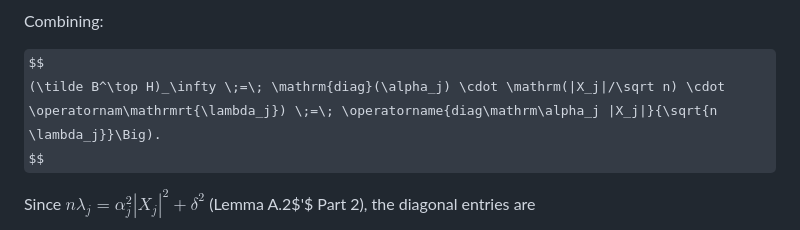
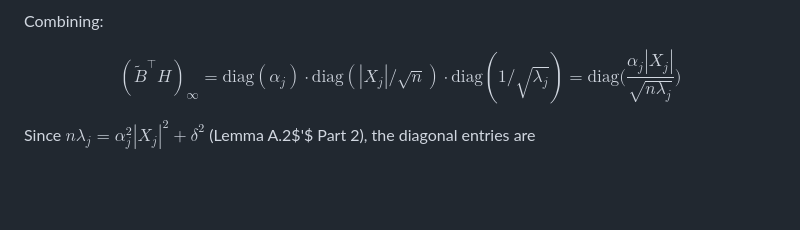
Before and after one commit to nlgac/factor_lab, a Markdown page: revisedProofTheorem3.1+.md_cleaned.md, the part around the change. Rendered like a GitHub page; some formulas as TeX source; blank space fills up the shorter version.

Commit message:
Correct revisedProofTheorem3.1_md_cleaned.md

```diff
--- a/revisedProofTheorem3.1+.md_cleaned.md
+++ b/revisedProofTheorem3.1+.md_cleaned.md
@@ -177,7 +177,7 @@ Now take limits factor by factor using Lemma A.2$'$:
 Combining:
 
 $$
-(\tilde B^\top H)_\infty \;=\; \mathrm{diag}(\alpha_j) \cdot \mathrm(|X_j|/\sqrt n) \cdot \operatornam\mathrmrt{\lambda_j}) \;=\; \operatorname{diag\mathrm\alpha_j |X_j|}{\sqrt{n \lambda_j}}\Big).
+(\tilde B^\top H)_\infty = \mathrm{diag}(\alpha_j) \cdot \mathrm{diag}(|X_j|/\sqrt n) \cdot \mathrm{diag}(1/\sqrt{\lambda_j}) = \mathrm{diag}\Big(\frac{\alpha_j |X_j|}{\sqrt{n \lambda_j}}\Big)
 $$
 
 Since $n \lambda_j = \alpha_j^2 |X_j|^2 + \delta^2$ (Lemma A.2$'$ Part 2), the diagonal entries are
```
